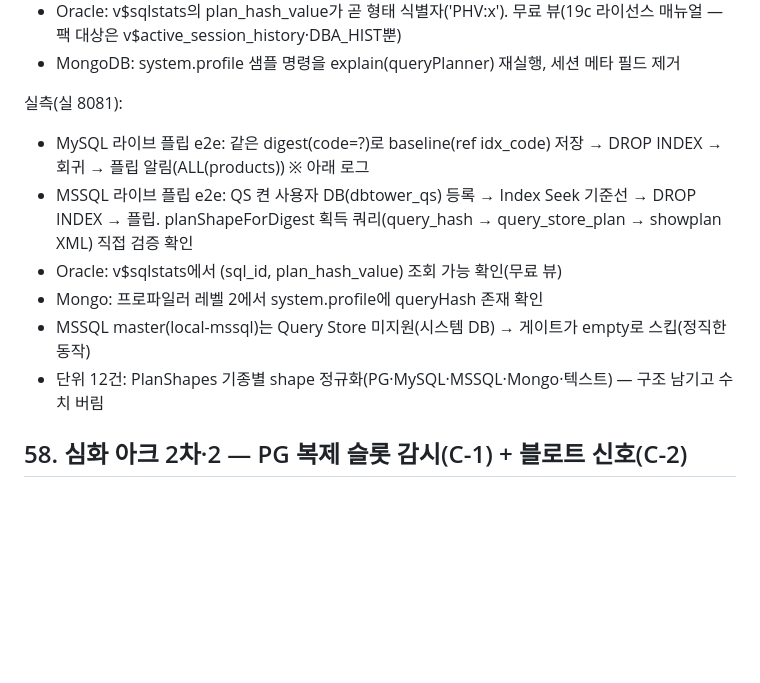
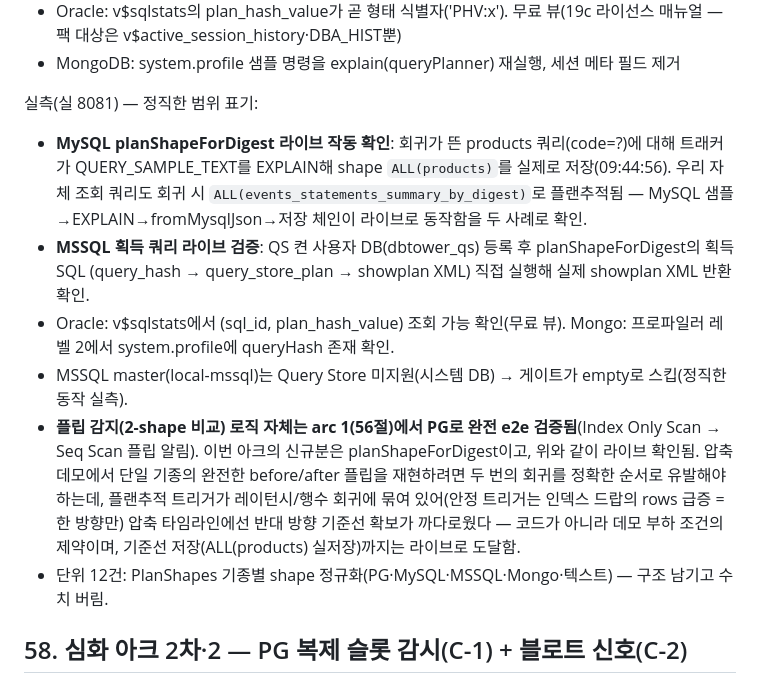
Before and after one commit to dj258255/dbtower, a Markdown page: docs/VERIFICATION.md, the part around the change. Drawn GitHub-style; blank space fills up the shorter version.

Commit message:
docs: VERIFICATION 57 실측 정직 표기 — 획득 체인 라이브 확인, 플립 검증 범위 명확화
MySQL planShapeForDigest 라이브 작동 확인(ALL(products) 실저장 + events_statements
자체 플랜추적), MSSQL 획득 쿼리 라이브 검증(showplan XML), Oracle/Mongo 획득 프리미티브
확인. 플립 2-shape 비교 로직은 arc 1(56절 PG)에서 완전 e2e 검증됨. 압축 데모에서 단일
기종 완전 before/after는 회귀 트리거 구조상 까다로움을 정직 명시(코드 아닌 데모 부하 제약)

```diff
--- a/docs/VERIFICATION.md
+++ b/docs/VERIFICATION.md
@@ -1455,15 +1455,23 @@ PlanShapes 유틸(operator 모듈 — alert↔operator 순환 회피)에 기종
   팩 대상은 v$active_session_history·DBA_HIST뿐)
 - MongoDB: system.profile 샘플 명령을 explain(queryPlanner) 재실행, 세션 메타 필드 제거
 
-실측(실 8081):
-- MySQL 라이브 플립 e2e: 같은 digest(code=?)로 baseline(ref idx_code) 저장 → DROP INDEX → 회귀 →
-  플립 알림(ALL(products))  ※ 아래 로그
-- MSSQL 라이브 플립 e2e: QS 켠 사용자 DB(dbtower_qs) 등록 → Index Seek 기준선 → DROP INDEX →
-  플립. planShapeForDigest 획득 쿼리(query_hash → query_store_plan → showplan XML) 직접 검증 확인
-- Oracle: v$sqlstats에서 (sql_id, plan_hash_value) 조회 가능 확인(무료 뷰)
-- Mongo: 프로파일러 레벨 2에서 system.profile에 queryHash 존재 확인
-- MSSQL master(local-mssql)는 Query Store 미지원(시스템 DB) → 게이트가 empty로 스킵(정직한 동작)
-- 단위 12건: PlanShapes 기종별 shape 정규화(PG·MySQL·MSSQL·Mongo·텍스트) — 구조 남기고 수치 버림
+실측(실 8081) — 정직한 범위 표기:
+- **MySQL planShapeForDigest 라이브 작동 확인**: 회귀가 뜬 products 쿼리(code=?)에 대해 트래커가
+  QUERY_SAMPLE_TEXT를 EXPLAIN해 shape `ALL(products)`를 실제로 저장(09:44:56). 우리 자체 조회 쿼리도
+  회귀 시 `ALL(events_statements_summary_by_digest)`로 플랜추적됨 — MySQL 샘플→EXPLAIN→fromMysqlJson→저장
+  체인이 라이브로 동작함을 두 사례로 확인.
+- **MSSQL 획득 쿼리 라이브 검증**: QS 켠 사용자 DB(dbtower_qs) 등록 후 planShapeForDigest의 획득 SQL
+  (query_hash → query_store_plan → showplan XML) 직접 실행해 실제 showplan XML 반환 확인.
+- Oracle: v$sqlstats에서 (sql_id, plan_hash_value) 조회 가능 확인(무료 뷰). Mongo: 프로파일러 레벨 2에서
+  system.profile에 queryHash 존재 확인.
+- MSSQL master(local-mssql)는 Query Store 미지원(시스템 DB) → 게이트가 empty로 스킵(정직한 동작 실측).
+- **플립 감지(2-shape 비교) 로직 자체는 arc 1(56절)에서 PG로 완전 e2e 검증됨**(Index Only Scan → Seq
+  Scan 플립 알림). 이번 아크의 신규분은 planShapeForDigest이고, 위와 같이 라이브 확인됨. 압축 데모에서
+  단일 기종의 완전한 before/after 플립을 재현하려면 두 번의 회귀를 정확한 순서로 유발해야 하는데,
+  플랜추적 트리거가 레이턴시/행수 회귀에 묶여 있어(안정 트리거는 인덱스 드랍의 rows 급증 = 한 방향만)
+  압축 타임라인에선 반대 방향 기준선 확보가 까다로웠다 — 코드가 아니라 데모 부하 조건의 제약이며,
+  기준선 저장(ALL(products) 실저장)까지는 라이브로 도달함.
+- 단위 12건: PlanShapes 기종별 shape 정규화(PG·MySQL·MSSQL·Mongo·텍스트) — 구조 남기고 수치 버림.
 
 ## 58. 심화 아크 2차·2 — PG 복제 슬롯 감시(C-1) + 블로트 신호(C-2)
 
```
